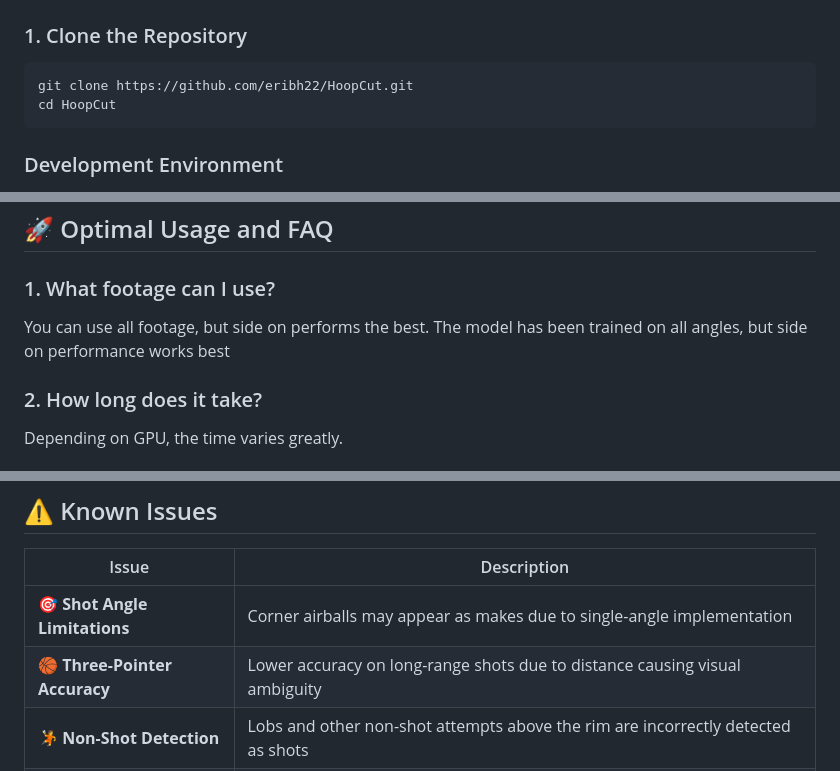
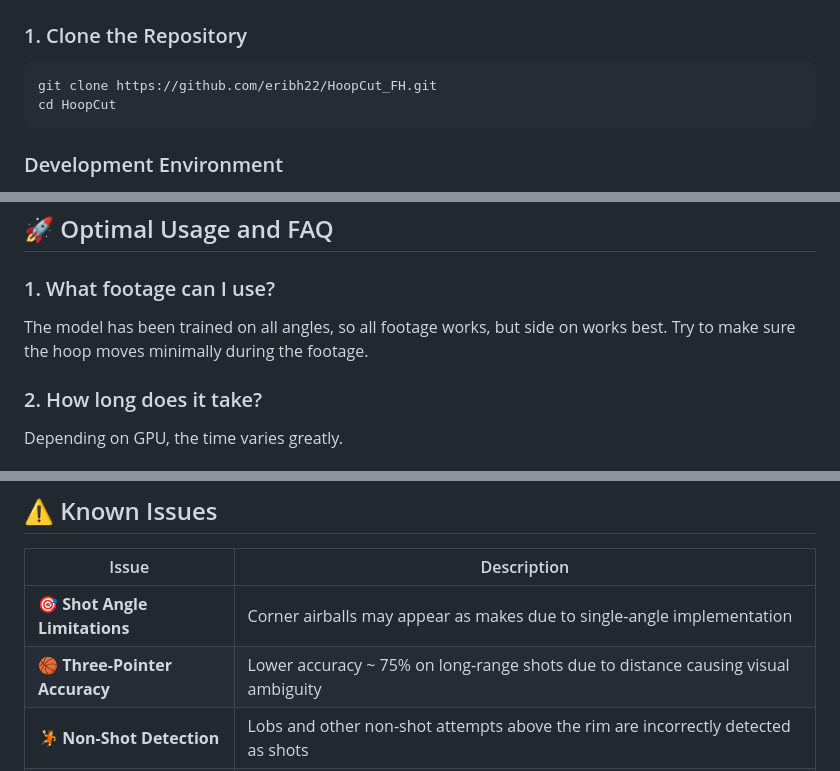
Before and after one commit to ericbh22/HoopCut_FH, a Markdown page: README.md, 3 parts joined by grey strips. Rendered like a GitHub page.

````diff
--- a/README.md
+++ b/README.md
@@ -88,7 +88,7 @@ Allows users to relabel mislabeled footage into makes or misses
 
 ### 1. Clone the Repository
 ```bash
-git clone https://github.com/eribh22/HoopCut.git
+git clone https://github.com/eribh22/HoopCut_FH.git
 cd HoopCut
 ```
 
@@ -127,7 +127,7 @@ The application will be hosted locally and accessible through your web browser.
 ---
 ## 🚀 Optimal Usage and FAQ
 ### 1. What footage can I use?
-You can use all footage, but side on performs the best. The model has been trained on all angles, but side on performance works best
+The model has been trained on all angles, so all footage works, but side on works best. Try to make sure the hoop moves minimally during the footage.
 ### 2. How long does it take?
 Depending on GPU, the time varies greatly.
 ### 3. Should I use the auto AI hoop detection?
@@ -142,7 +142,7 @@ Yes, it is recommended to use the auto AI detection over manual selection
 | Issue | Description |
 |-------|-------------|
 | 🎯 **Shot Angle Limitations** | Corner airballs may appear as makes due to single-angle implementation |
-| 🏀 **Three-Pointer Accuracy** | Lower accuracy on long-range shots due to distance causing visual ambiguity |
+| 🏀 **Three-Pointer Accuracy** | Lower accuracy ~ 75% on long-range shots due to distance causing visual ambiguity |
 | 🤾 **Non-Shot Detection** | Lobs and other non-shot attempts above the rim are incorrectly detected as shots |
 | 🎨 **Equipment Variations** | Model accuracy decreases with non-standard basketballs and hoops (e.g., rainbow-colored balls) |
 | 🌐 **Browser Compatibility** | Select hoop sometimes plays video instead (tested on Chrome and Zen Browser only) |
````
